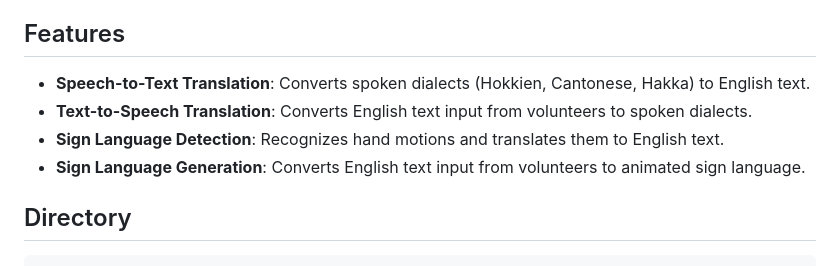
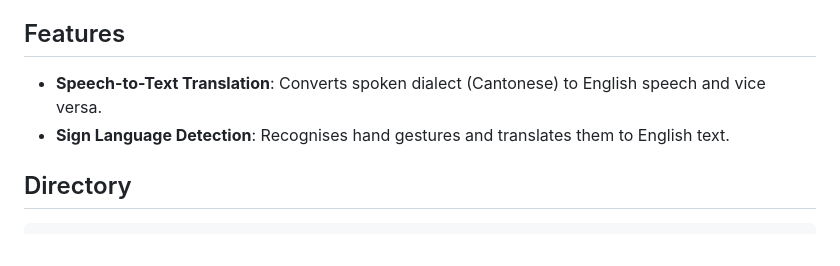
Before and after one commit to ssstin/YouthxHack, a Markdown page: README.md, the part around the change. Drawn GitHub-style.

```diff
--- a/README.md
+++ b/README.md
@@ -17,10 +17,8 @@ In Singapore's multi-cultural society, **Social Defence** involves building trus
 
 ## Features
 
-- **Speech-to-Text Translation**: Converts spoken dialects (Hokkien, Cantonese, Hakka) to English text.
-- **Text-to-Speech Translation**: Converts English text input from volunteers to spoken dialects.
-- **Sign Language Detection**: Recognizes hand motions and translates them to English text.
-- **Sign Language Generation**: Converts English text input from volunteers to animated sign language.
+- **Speech-to-Text Translation**: Converts spoken dialect (Cantonese) to English speech and vice versa.
+- **Sign Language Detection**: Recognises hand gestures and translates them to English text.
 
 ## Directory
 <pre>
```
